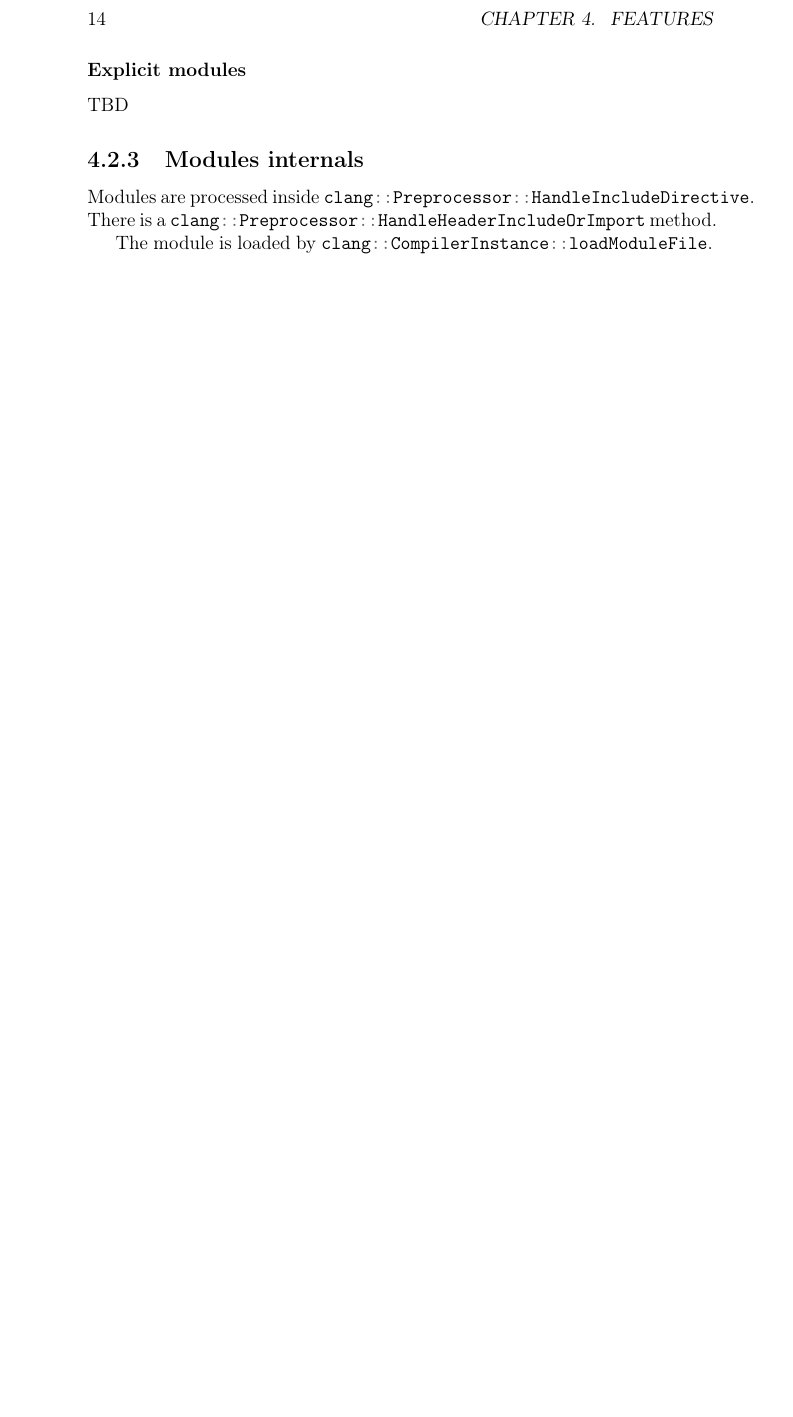
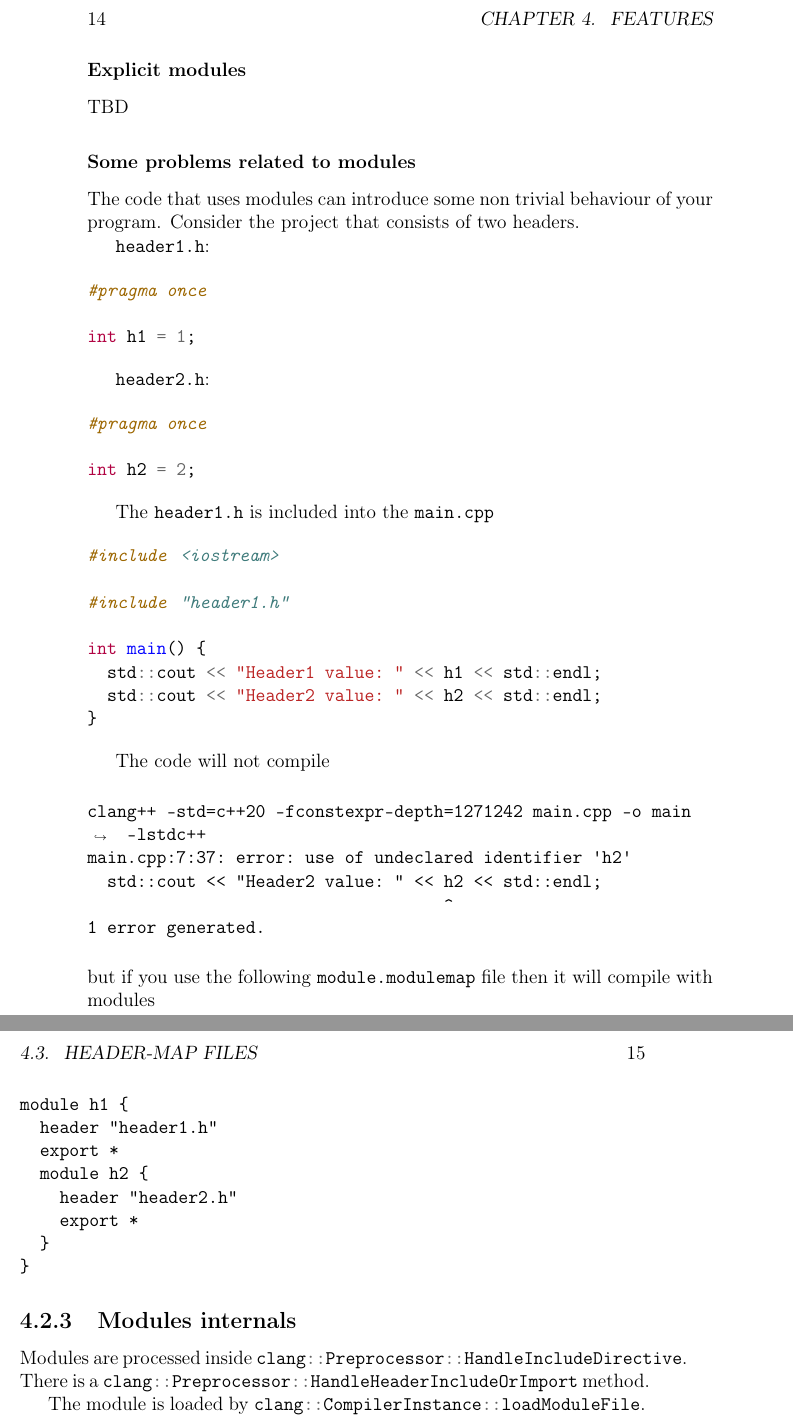
Before and after one commit to ivanmurashko/articles, a LaTeX book (clangbook/clangbook.tex, which reads clangbook/features.tex): part of page 14 of 19 before the commit and two parts of pages 14 and 15 of 21 after it, the two joined at a grey line, cut so that both start at the same text, the shorter picture padded with empty space. The pictures show the PDF file clangbook/clangbook.pdf that the author committed with the source.

Commit message:
clangbook: nontrivial modules example was introduced

```diff
--- a/clangbook/features.tex
+++ b/clangbook/features.tex
@@ -101,6 +101,34 @@ apply them. You can turn off the behaviour with
 \subsubsection{Explicit modules}
 TBD
 
+\subsubsection{Some problems related to modules}
+The code that uses modules can introduce some non trivial behaviour of
+your program. Consider the project that consists of two headers.
+
+\mintinline{text}{header1.h}:
+\inputminted{c++}{./src/pcm/nontrivial/header1.h}
+
+\mintinline{text}{header2.h}:
+\inputminted{c++}{./src/pcm/nontrivial/header2.h}
+
+The \mintinline{text}{header1.h} is included into the
+\mintinline{text}{main.cpp}
+\inputminted{c++}{./src/pcm/nontrivial/main.cpp}
+
+The code will not compile
+
+\begin{minted}[breaklines]{text}
+clang++ -std=c++20 -fconstexpr-depth=1271242 main.cpp -o main -lstdc++
+main.cpp:7:37: error: use of undeclared identifier 'h2'
+  std::cout << "Header2 value: " << h2 << std::endl;
+                                    ^
+1 error generated.
+\end{minted}
+but if you use the following \mintinline{text}{module.modulemap} file
+then it will compile with modules
+\inputminted{text}{./src/pcm/nontrivial/module.modulemap}
+
+
 \subsection{Modules internals}
 Modules are processed inside
 \mintinline{c++}{clang::Preprocessor::HandleIncludeDirective}. There
```
Also changed, not shown: clangbook/clangbook.pdf, clangbook/src/pcm/nontrivial/Makefile (added), 4 other files.
